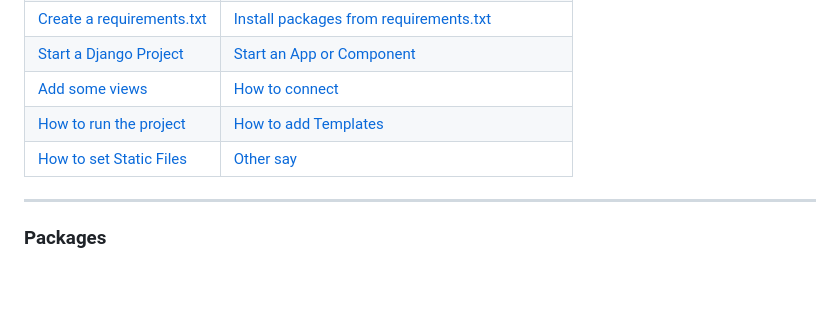
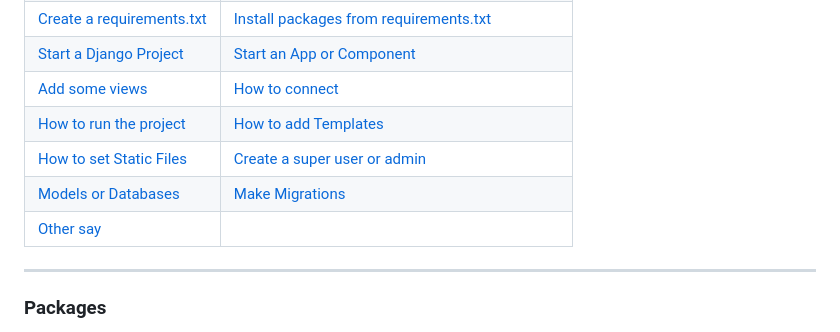
Before and after one commit to RyannKim327/DjangoPractice, a Markdown page: ReadMe.md, the part around the change. Rendered like a GitHub page; blank space fills up the shorter version.

Commit message:
06-22-23 04:55

```diff
--- a/ReadMe.md
+++ b/ReadMe.md
@@ -9,7 +9,10 @@
 | [Start a Django Project](#startproject) | [Start an App or Component](#startapp) |
 | [Add some views](#addviews) | [How to connect](#connect) |
 | [How to run the project](#runserver) | [How to add Templates](#templates) |
-| [How to set Static Files](#static) | [Other say](#final) |
+| [How to set Static Files](#static) | [Create a super user or admin](#admin-superuser) |
+| [Models or Databases](#models) | [Make Migrations](#makemigrations) |
+| [Other say](#final) |
+
 ---
 <h3 id="packages">Packages</h3>
 
```
